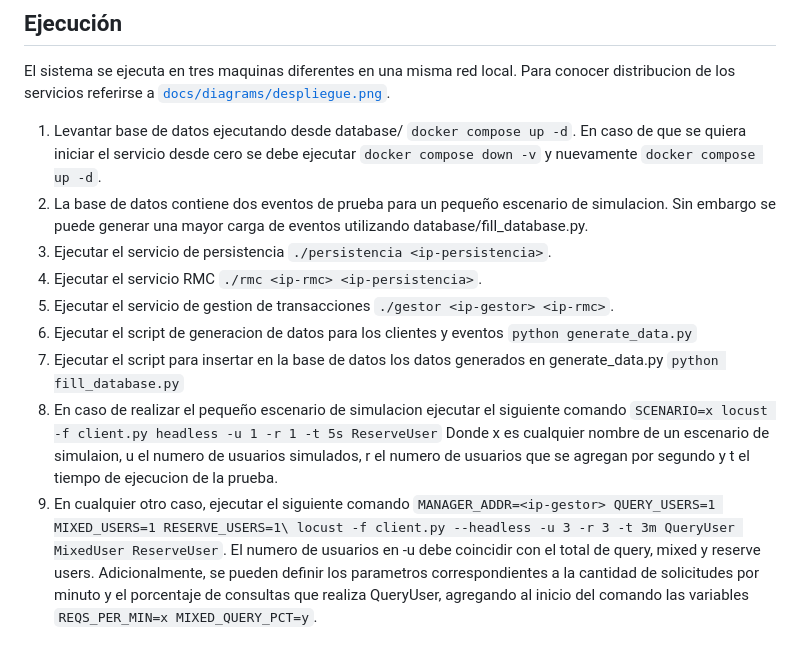
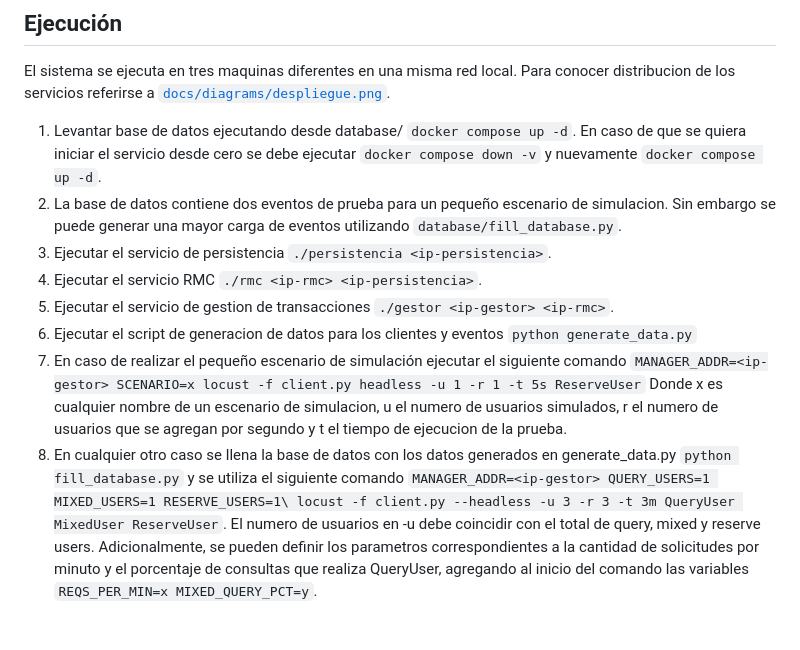
Before and after one commit to lorenzoramirez-lrc/ticket-reservation-system, a Markdown page: README.md, the part around the change. Drawn GitHub-style.

Commit message:
docs: Update README.md

````diff
--- a/README.md
+++ b/README.md
@@ -80,16 +80,15 @@ de los servicios referirse a [`docs/diagrams/despliegue.png`](docs/diagrams/desp
 1. Levantar base de datos ejecutando desde database/ ```docker compose up -d```. En caso de que se quiera iniciar el servicio desde cero
 se debe ejecutar ```docker compose down -v``` y nuevamente ```docker compose up -d```.
 2. La base de datos contiene dos eventos de prueba para un pequeño escenario de simulacion. Sin embargo se puede generar una mayor carga de eventos
-utilizando database/fill_database.py.
+utilizando ```database/fill_database.py```.
 3. Ejecutar el servicio de persistencia ```./persistencia <ip-persistencia>```.
 4. Ejecutar el servicio RMC ```./rmc <ip-rmc> <ip-persistencia>```.
 5. Ejecutar el servicio de gestion de transacciones ```./gestor <ip-gestor> <ip-rmc>```.
 6. Ejecutar el script de generacion de datos para los clientes y eventos ```python generate_data.py```
-7. Ejecutar el script para insertar en la base de datos los datos generados en generate_data.py ```python fill_database.py```
-8. En caso de realizar el pequeño escenario de simulacion ejecutar el siguiente comando ```SCENARIO=x locust -f client.py headless -u 1 -r 1 -t 5s ReserveUser```
-Donde x es cualquier nombre de un escenario de simulaion, u el numero de usuarios simulados, r el numero de usuarios que se agregan por segundo y t el tiempo de
-ejecucion de la prueba.
-9. En cualquier otro caso, ejecutar el siguiente comando ```MANAGER_ADDR=<ip-gestor> QUERY_USERS=1 MIXED_USERS=1 RESERVE_USERS=1\
+7. En caso de realizar el pequeño escenario de simulación ejecutar el siguiente comando ```MANAGER_ADDR=<ip-gestor> SCENARIO=x locust -f client.py headless -u 1 -r 1 -t 5s ReserveUser```
+   Donde x es cualquier nombre de un escenario de simulacion, u el numero de usuarios simulados, r el numero de usuarios que se agregan por segundo y t el tiempo de ejecucion de la prueba.
+8. En cualquier otro caso se llena la base de datos con los datos generados en generate_data.py ```python fill_database.py``` y se utiliza
+   el siguiente comando ```MANAGER_ADDR=<ip-gestor> QUERY_USERS=1 MIXED_USERS=1 RESERVE_USERS=1\
 locust -f client.py --headless -u 3 -r 3 -t 3m QueryUser MixedUser ReserveUser```.
 El numero de usuarios en -u debe coincidir con el total de query, mixed y reserve users.
 Adicionalmente, se pueden definir los parametros correspondientes a la cantidad de solicitudes por minuto y el porcentaje de consultas que realiza QueryUser,
````
